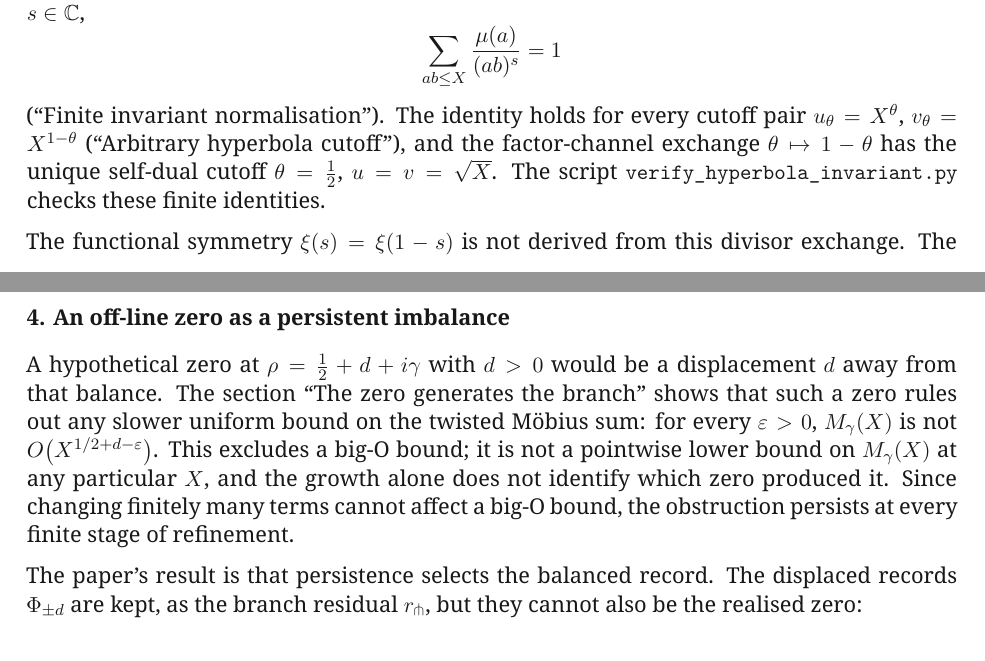
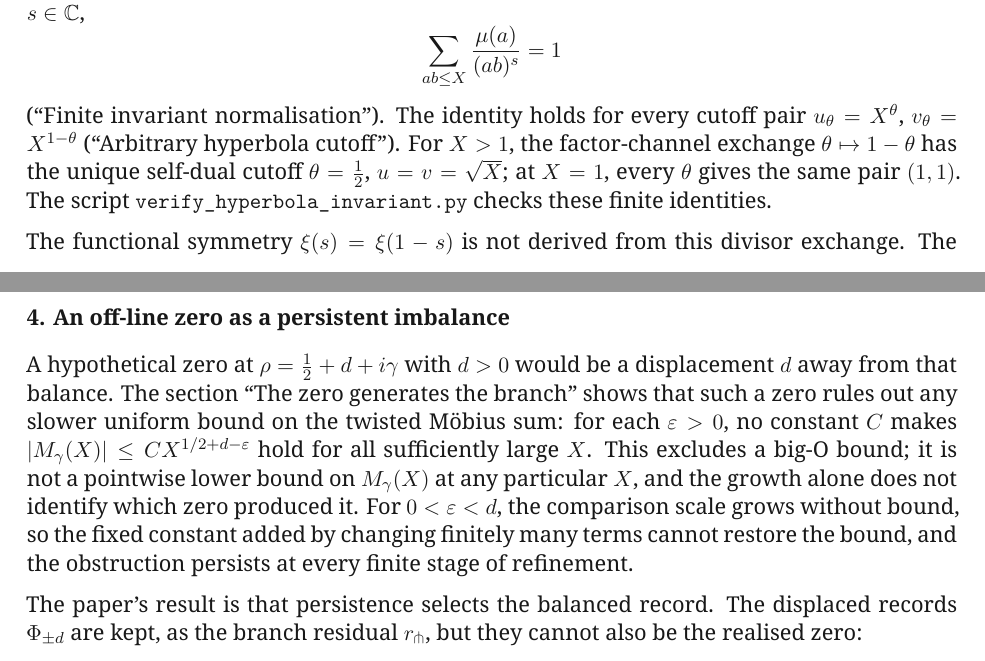
Before and after one commit to MilitantAI/Riemann, a LaTeX paper (riemann_relational_selection_whitepaper_v1.3.tex): two parts of pages 10 and 11 of 11, joined at a grey line, cut so that both start at the same text. Compiled offline with XeLaTeX.

Commit message:
Clarify cutoff uniqueness and the uniform growth obstruction; rebuild v1.3

```diff
--- a/riemann_relational_selection_whitepaper_v1.3.tex
+++ b/riemann_relational_selection_whitepaper_v1.3.tex
@@ -627,7 +627,7 @@ In the derivation paper this balance appears in a finite ledger. For every \(X\g
 \[
 \sum_{ab\le X}\frac{\mu(a)}{(ab)^s}=1
 \]
-(``Finite invariant normalisation''). The identity holds for every cutoff pair \(u_\theta=X^\theta\), \(v_\theta=X^{1-\theta}\) (``Arbitrary hyperbola cutoff''), and the factor-channel exchange \(\theta\mapsto1-\theta\) has the unique self-dual cutoff \(\theta=\tfrac12\), \(u=v=\sqrt X\). The script \texttt{verify\_\allowbreak hyperbola\_\allowbreak invariant.py} checks these finite identities.
+(``Finite invariant normalisation''). The identity holds for every cutoff pair \(u_\theta=X^\theta\), \(v_\theta=X^{1-\theta}\) (``Arbitrary hyperbola cutoff''). For \(X>1\), the factor-channel exchange \(\theta\mapsto1-\theta\) has the unique self-dual cutoff \(\theta=\tfrac12\), \(u=v=\sqrt X\); at \(X=1\), every \(\theta\) gives the same pair \((1,1)\). The script \texttt{verify\_\allowbreak hyperbola\_\allowbreak invariant.py} checks these finite identities.
 
 The functional symmetry \(\xi(s)=\xi(1-s)\) is not derived from this divisor exchange. The derivation paper recovers it on its own terms, from the theta inversion
 \[
@@ -637,7 +637,7 @@ and the Mellin transform, with explicit finite residuals (``Finite Gaussian--Poi
 
 \subsection*{4. An off-line zero as a persistent imbalance}
 
-A hypothetical zero at \(\rho=\tfrac12+d+i\gamma\) with \(d>0\) would be a displacement \(d\) away from that balance. The section ``The zero generates the branch'' shows that such a zero rules out any slower uniform bound on the twisted M\"obius sum: for every \(\varepsilon>0\), \(M_\gamma(X)\) is not \(O\!\left(X^{1/2+d-\varepsilon}\right)\). This excludes a big-O bound; it is not a pointwise lower bound on \(M_\gamma(X)\) at any particular \(X\), and the growth alone does not identify which zero produced it. Since changing finitely many terms cannot affect a big-O bound, the obstruction persists at every finite stage of refinement.
+A hypothetical zero at \(\rho=\tfrac12+d+i\gamma\) with \(d>0\) would be a displacement \(d\) away from that balance. The section ``The zero generates the branch'' shows that such a zero rules out any slower uniform bound on the twisted M\"obius sum: for each \(\varepsilon>0\), no constant \(C\) makes \(\lvert M_\gamma(X)\rvert\le C X^{1/2+d-\varepsilon}\) hold for all sufficiently large \(X\). This excludes a big-O bound; it is not a pointwise lower bound on \(M_\gamma(X)\) at any particular \(X\), and the growth alone does not identify which zero produced it. For \(0<\varepsilon<d\), the comparison scale grows without bound, so the fixed constant added by changing finitely many terms cannot restore the bound, and the obstruction persists at every finite stage of refinement.
 
 The paper's result is that persistence selects the balanced record. The displaced records \(\Phi_{\pm d}\) are kept, as the branch residual \(r_{\pitchfork}\), but they cannot also be the realised zero:
 \[
```
Also changed, not shown: riemann_relational_selection_whitepaper_v1.3.pdf.
